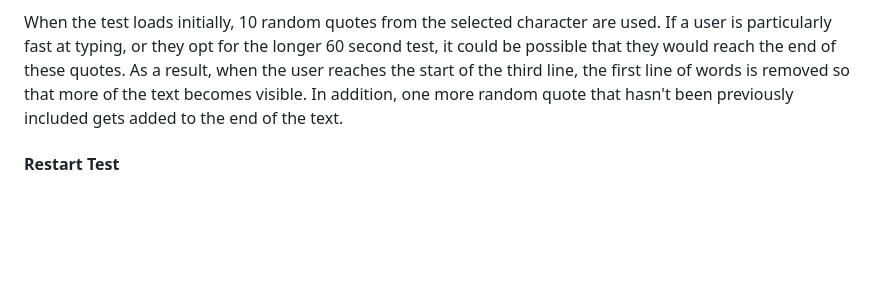
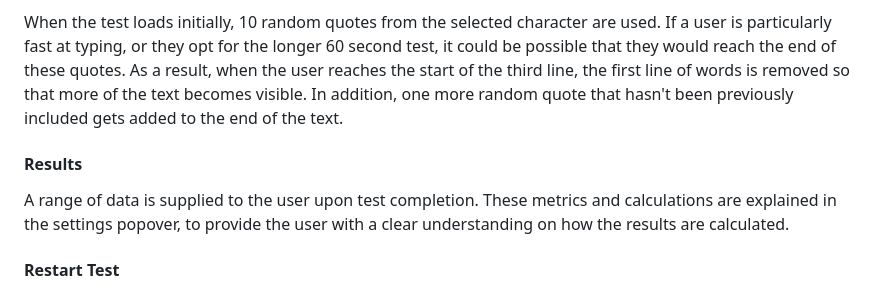
Before and after one commit to jordancrouch/middle-earth-typing-trials, a Markdown page: README.md, the part around the change. Rendered like a GitHub page; blank space fills up the shorter version.

```diff
--- a/README.md
+++ b/README.md
@@ -188,6 +188,10 @@ As the test relies on input checking, when the test loads, the input field is fo
 
 When the test loads initially, 10 random quotes from the selected character are used. If a user is particularly fast at typing, or they opt for the longer 60 second test, it could be possible that they would reach the end of these quotes. As a result, when the user reaches the start of the third line, the first line of words is removed so that more of the text becomes visible. In addition, one more random quote that hasn't been previously included gets added to the end of the text.
 
+#### Results
+
+A range of data is supplied to the user upon test completion. These metrics and calculations are explained in the settings popover, to provide the user with a clear understanding on how the results are calculated.
+
 #### Restart Test
 
 Once a test has been completed, the results are shown to the user. Restarting the test references the previous test data, so the exact same quotes can be typed. Alternatively, the user can also choose to select a different character to use a different set of quotes for the next test.
```
Also changed, not shown: TESTING.md (+55 -3 lines).
